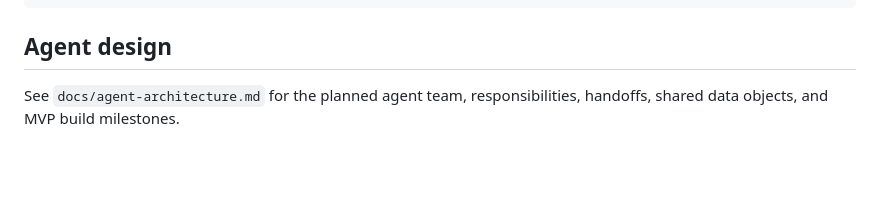
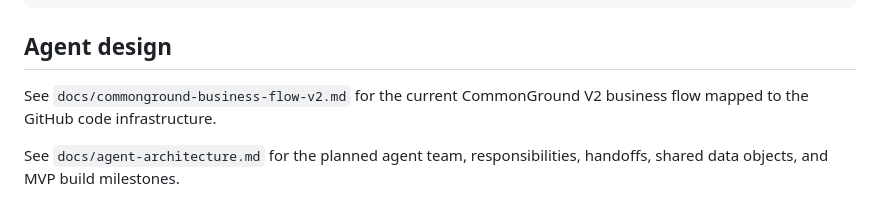
Before and after one commit to Tofuswang/pullup, a Markdown page: README.md, the part around the change. Drawn GitHub-style; blank space fills up the shorter version.

Commit message:
Document CommonGround business flow v2

```diff
--- a/README.md
+++ b/README.md
@@ -98,6 +98,9 @@ Host commands:
 
 ## Agent design
 
+See `docs/commonground-business-flow-v2.md` for the current CommonGround V2
+business flow mapped to the GitHub code infrastructure.
+
 See `docs/agent-architecture.md` for the planned agent team, responsibilities,
 handoffs, shared data objects, and MVP build milestones.
 
```
Also changed, not shown: docs/commonground-business-flow-v2.md (added, +570 -0 lines).
